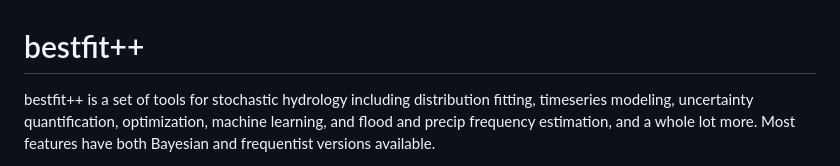
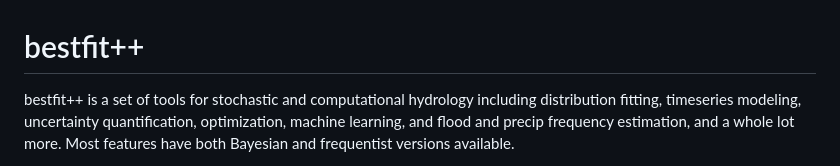
Before and after one commit to cameronbracken/bestfit, a Markdown page: README.md, the part around the change. Rendered like a GitHub page.

Commit message:
Update project description in README.md

```diff
--- a/README.md
+++ b/README.md
@@ -1,6 +1,6 @@
 # bestfit++
 
-bestfit++ is a set of tools for stochastic hydrology including distribution fitting,
+bestfit++ is a set of tools for stochastic and computational hydrology including distribution fitting,
 timeseries modeling, uncertainty quantification, optimization, machine learning, and flood and precip
 frequency estimation, and a whole lot more. Most features have both Bayesian and frequentist versions available.
 
```
